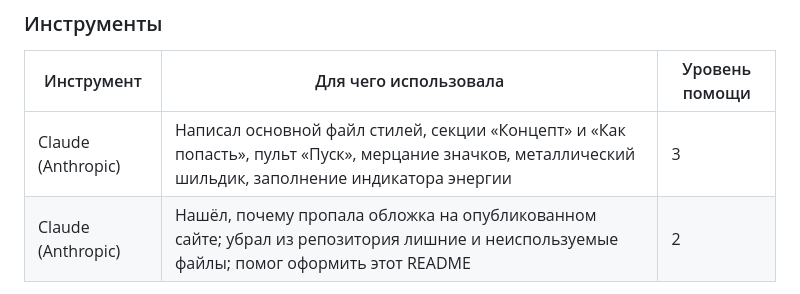
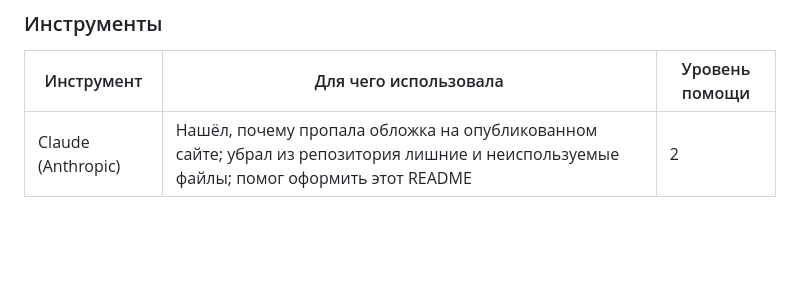
Before and after one commit to Fisazzz/Disco-toque, a Markdown page: README.md, the part around the change. Rendered like a GitHub page; blank space fills up the shorter version.

```diff
--- a/README.md
+++ b/README.md
@@ -32,7 +32,6 @@ https://fisazzz.github.io/Disco-toque/
 
 | Инструмент | Для чего использовала | Уровень помощи |
 |------------|-----------------------|----------------|
-| Claude (Anthropic) | Написал основной файл стилей, секции «Концепт» и «Как попасть», пульт «Пуск», мерцание значков, металлический шильдик, заполнение индикатора энергии | 3 |
 | Claude (Anthropic) | Нашёл, почему пропала обложка на опубликованном сайте; убрал из репозитория лишние и неиспользуемые файлы; помог оформить этот README | 2 |
 
 Места в коде, где помогал ИИ, помечены комментарием «ИИ: …» с номером записи.
```
